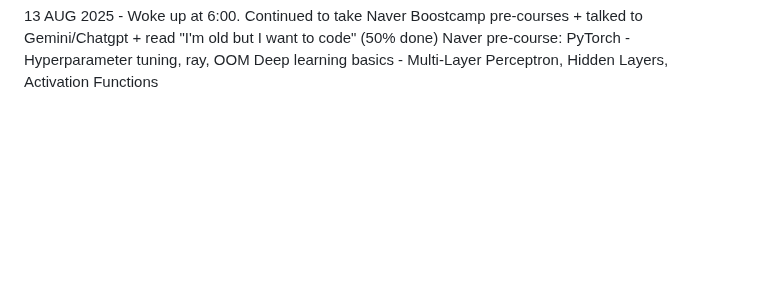
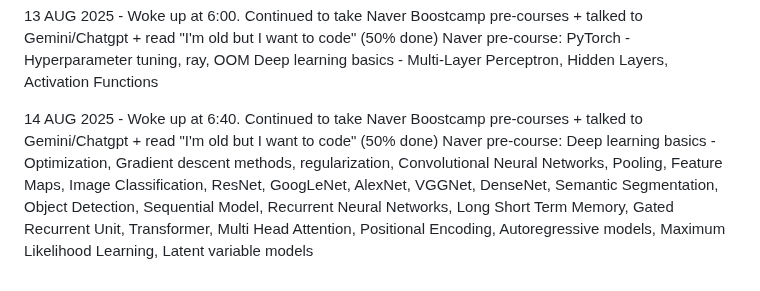
Before and after one commit to hongkim25/TLTP, a Markdown page: README.md, the part around the change. Rendered like a GitHub page; blank space fills up the shorter version.

```diff
--- a/README.md
+++ b/README.md
@@ -52,3 +52,8 @@ The Life Transition Project
 13 AUG 2025 - Woke up at 6:00. Continued to take Naver Boostcamp pre-courses + talked to Gemini/Chatgpt + read "I'm old but I want to code" (50% done)
   Naver pre-course: PyTorch - Hyperparameter tuning, ray, OOM
                     Deep learning basics - Multi-Layer Perceptron, Hidden Layers, Activation Functions
+
+14 AUG 2025 - Woke up at 6:40. Continued to take Naver Boostcamp pre-courses + talked to Gemini/Chatgpt + read "I'm old but I want to code" (50% done)
+  Naver pre-course: Deep learning basics - Optimization, Gradient descent methods, regularization, Convolutional Neural Networks, Pooling, Feature Maps, Image Classification, ResNet, GoogLeNet, AlexNet, VGGNet, DenseNet,
+                                           Semantic Segmentation, Object Detection, Sequential Model, Recurrent Neural Networks, Long Short Term Memory, Gated Recurrent Unit, Transformer, Multi Head Attention, Positional Encoding,
+                                           Autoregressive models, Maximum Likelihood Learning, Latent variable models
```
